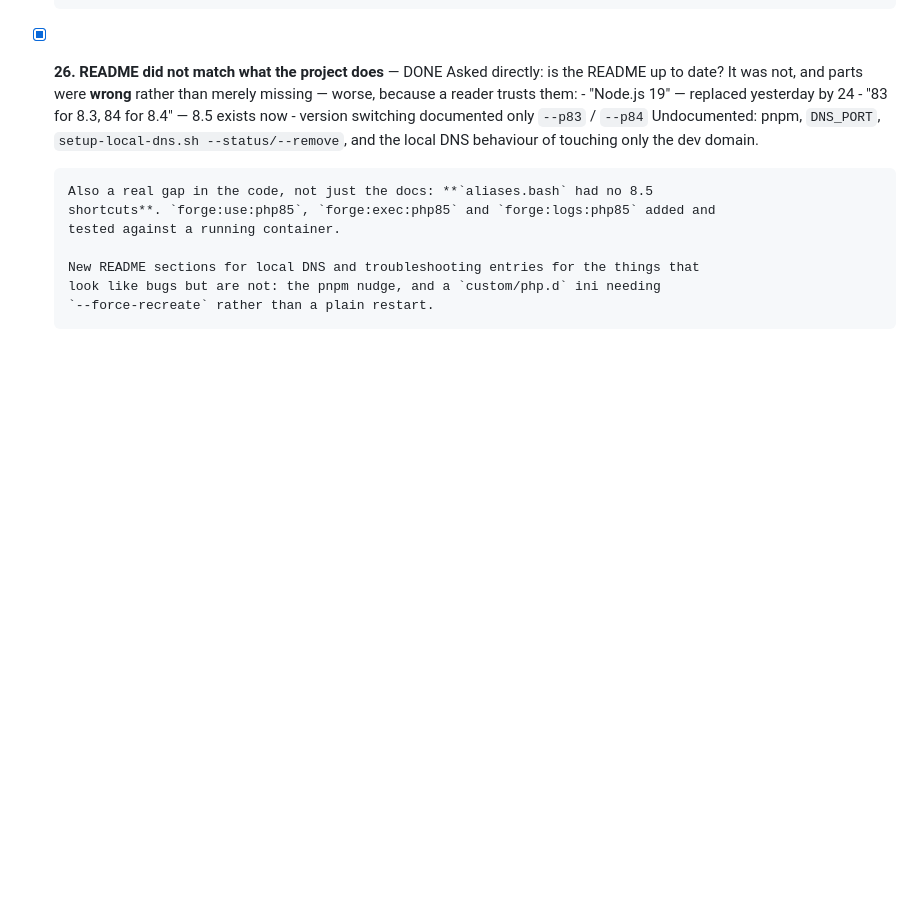
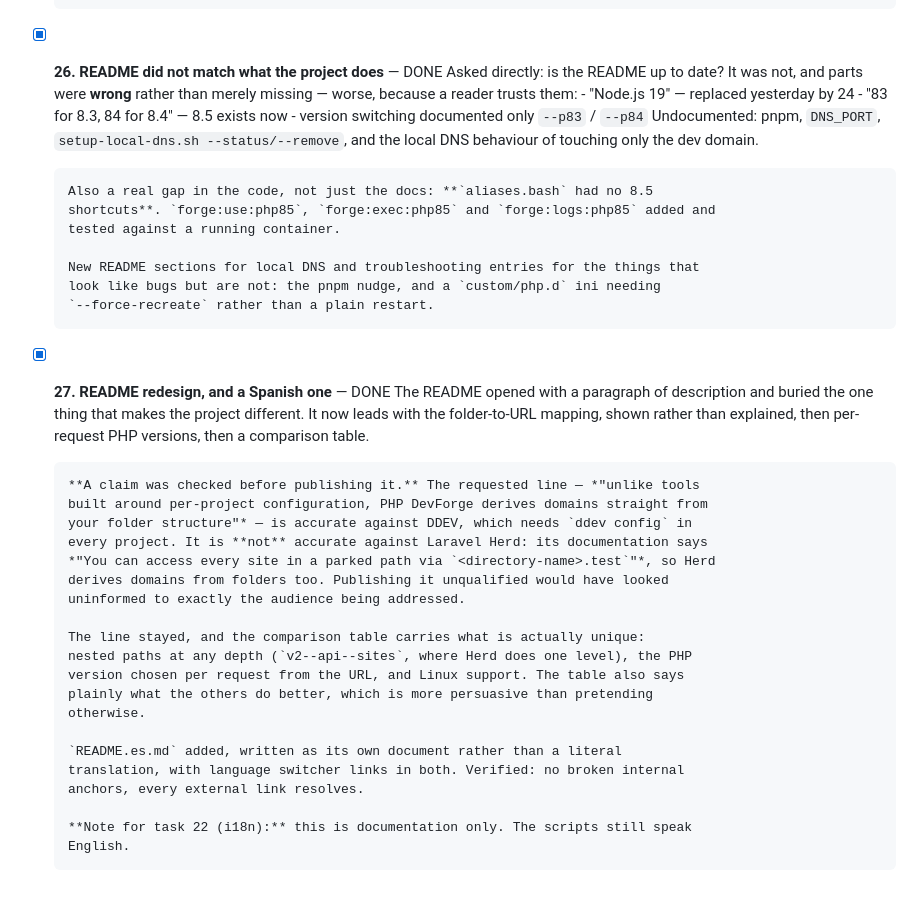
Before and after one commit to zelti/php-devforge, a Markdown page: TASKS.md, the part around the change. Rendered like a GitHub page; blank space fills up the shorter version.

```diff
--- a/TASKS.md
+++ b/TASKS.md
@@ -785,3 +785,29 @@ own there, so PUID/PGID should be harmless, but it is unverified — see task 15
       New README sections for local DNS and troubleshooting entries for the things that
       look like bugs but are not: the pnpm nudge, and a `custom/php.d` ini needing
       `--force-recreate` rather than a plain restart.
+
+- [x] **27. README redesign, and a Spanish one** — DONE
+      The README opened with a paragraph of description and buried the one thing that
+      makes the project different. It now leads with the folder-to-URL mapping, shown
+      rather than explained, then per-request PHP versions, then a comparison table.
+
+      **A claim was checked before publishing it.** The requested line — *"unlike tools
+      built around per-project configuration, PHP DevForge derives domains straight from
+      your folder structure"* — is accurate against DDEV, which needs `ddev config` in
+      every project. It is **not** accurate against Laravel Herd: its documentation says
+      *"You can access every site in a parked path via `<directory-name>.test`"*, so Herd
+      derives domains from folders too. Publishing it unqualified would have looked
+      uninformed to exactly the audience being addressed.
+
+      The line stayed, and the comparison table carries what is actually unique:
+      nested paths at any depth (`v2--api--sites`, where Herd does one level), the PHP
+      version chosen per request from the URL, and Linux support. The table also says
+      plainly what the others do better, which is more persuasive than pretending
+      otherwise.
+
+      `README.es.md` added, written as its own document rather than a literal
+      translation, with language switcher links in both. Verified: no broken internal
+      anchors, every external link resolves.
+
+      **Note for task 22 (i18n):** this is documentation only. The scripts still speak
+      English.
```
Also changed, not shown: README.es.md (added, +340 -0 lines), README.md (+72 -10 lines).
